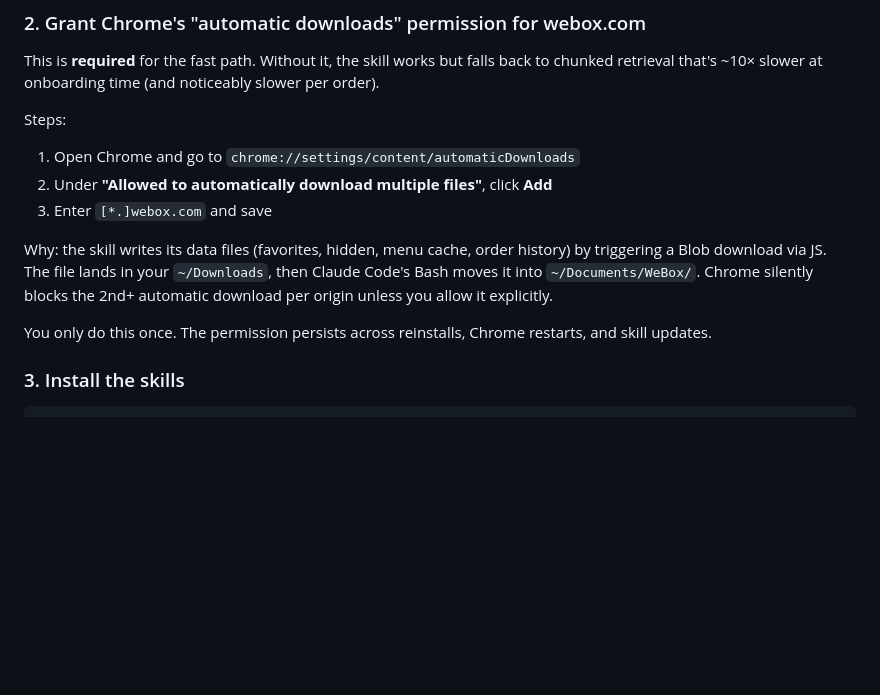
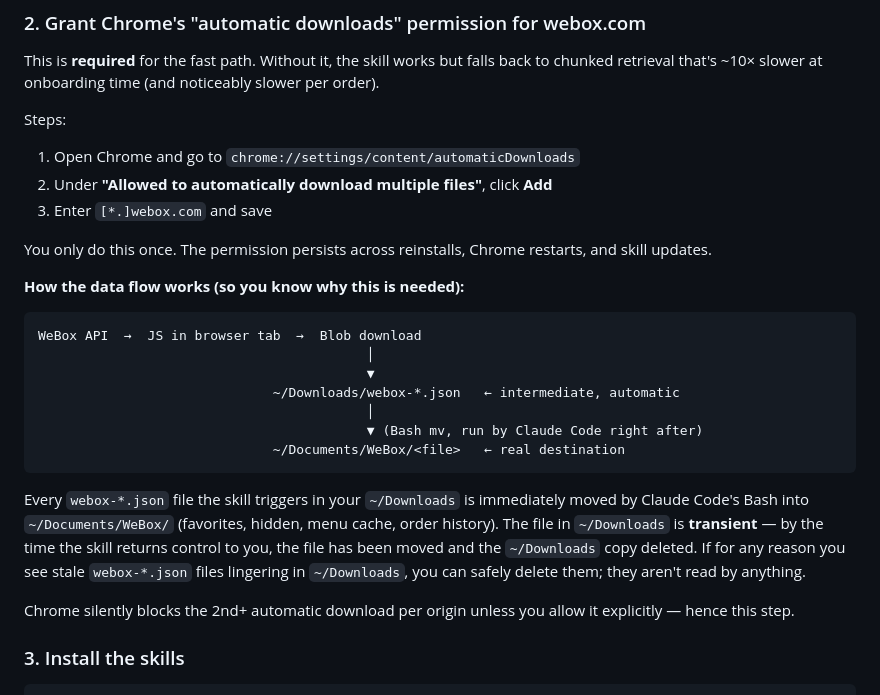
Before and after one commit to boyugou/webox-autopilot, a Markdown page: README.md, the part around the change. GitHub-like rendering; blank space fills up the shorter version.

Commit message:
Make 'move from Downloads to WeBox' explicit at every download site
You're right — three problems with the original docs:

1. webox-onboard Step 6b (hidden.json download) said 'Bash recipe
   identical' without spelling out the actual mv command — agent had
   to infer from Step 6a.
2. webox-sync Step 2b (hidden.json refresh) had the same gap.
3. README mentioned '~/Downloads → ~/Documents/WeBox/' in passing but
   didn't make it visual.

Fixes:

- webox-onboard Step 6b: explicit Bash mv block + verification.
  Plus a 'Reminder: ~/Downloads is intermediate only' callout.
- webox-sync Step 2b: full Bash block with diff-against-old + mv +
  the same reminder.
- webox-onboard new Step 7c: end-of-onboard cleanup that sweeps
  ~/Downloads for any orphan webox-*.json (suggests a failed mv).
- README Setup step 2: ASCII data-flow diagram showing the path
  WeBox API → JS → ~/Downloads → Bash mv → ~/Documents/WeBox/.
  Plus a note: if you see stale webox-*.json in ~/Downloads, safe
  to delete — nothing reads from there.

Final pairing audit: every a.download = ... in the SKILL files now
sits next to an explicit mv/shutil.move block. The 'intermediate
only' framing is repeated at each download site in case the agent
only reads that one step.

Co-Authored-By: Claude Sonnet 4.6 <noreply@anthropic.com>

````diff
--- a/README.md
+++ b/README.md
@@ -41,9 +41,23 @@ Steps:
 2. Under **"Allowed to automatically download multiple files"**, click **Add**
 3. Enter `[*.]webox.com` and save
 
-Why: the skill writes its data files (favorites, hidden, menu cache, order history) by triggering a Blob download via JS. The file lands in your `~/Downloads`, then Claude Code's Bash moves it into `~/Documents/WeBox/`. Chrome silently blocks the 2nd+ automatic download per origin unless you allow it explicitly.
+You only do this once. The permission persists across reinstalls, Chrome restarts, and skill updates.
 
-You only do this once. The permission persists across reinstalls, Chrome restarts, and skill updates.
+**How the data flow works (so you know why this is needed):**
+
+```
+WeBox API  →  JS in browser tab  →  Blob download
+                                          │
+                                          ▼
+                              ~/Downloads/webox-*.json   ← intermediate, automatic
+                                          │
+                                          ▼ (Bash mv, run by Claude Code right after)
+                              ~/Documents/WeBox/<file>   ← real destination
+```
+
+Every `webox-*.json` file the skill triggers in your `~/Downloads` is immediately moved by Claude Code's Bash into `~/Documents/WeBox/` (favorites, hidden, menu cache, order history). The file in `~/Downloads` is **transient** — by the time the skill returns control to you, the file has been moved and the `~/Downloads` copy deleted. If for any reason you see stale `webox-*.json` files lingering in `~/Downloads`, you can safely delete them; they aren't read by anything.
+
+Chrome silently blocks the 2nd+ automatic download per origin unless you allow it explicitly — hence this step.
 
 ### 3. Install the skills
 
````
Also changed, not shown: 2 other files.
